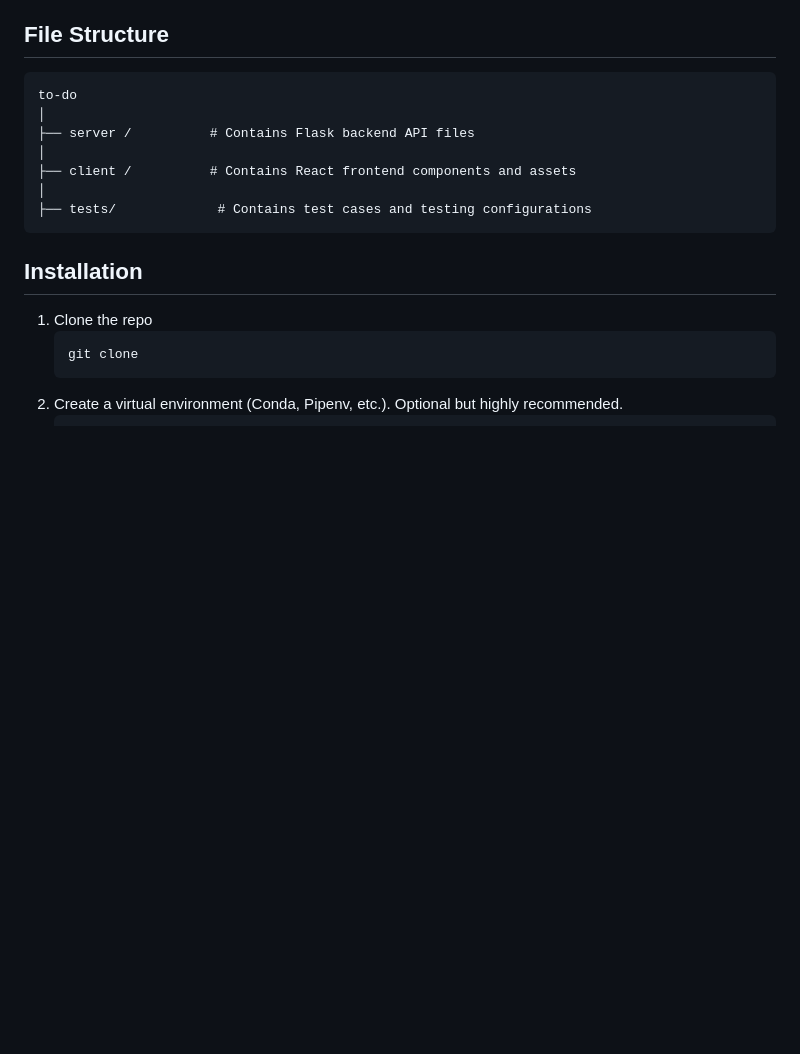
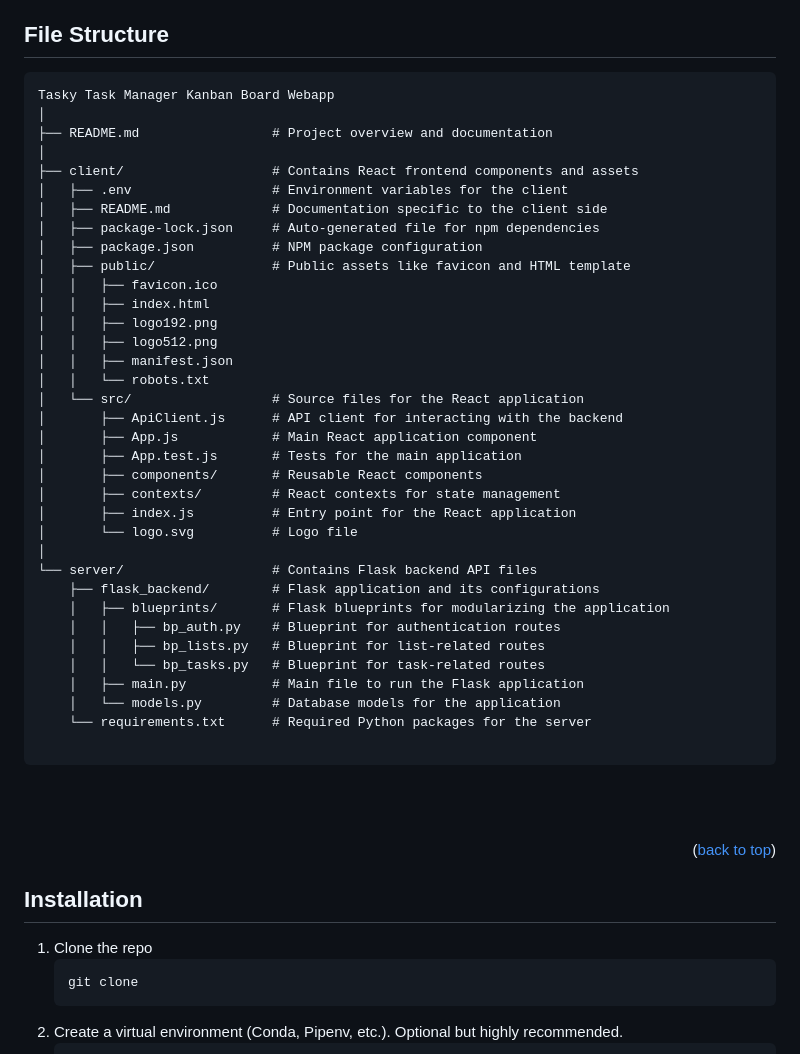
Before and after one commit to RisticDjordje/tasky-task-manager-webapp, a Markdown page: README.md, the part around one of its changes. GitHub-like rendering; blank space fills up the shorter version.

````diff
--- a/README.md
+++ b/README.md
@@ -90,14 +91,47 @@ https://github.com/RisticDjordje/tasky-task-manager-kanban-board-webapp/assets/3
 
 ## File Structure
 ```
-to-do
+Tasky Task Manager Kanban Board Webapp
 │
-├── server /          # Contains Flask backend API files
+├── README.md                 # Project overview and documentation
 │
-├── client /          # Contains React frontend components and assets
+├── client/                   # Contains React frontend components and assets
+│   ├── .env                  # Environment variables for the client
+│   ├── README.md             # Documentation specific to the client side
+│   ├── package-lock.json     # Auto-generated file for npm dependencies
+│   ├── package.json          # NPM package configuration
+│   ├── public/               # Public assets like favicon and HTML template
+│   │   ├── favicon.ico
+│   │   ├── index.html
+│   │   ├── logo192.png
+│   │   ├── logo512.png
+│   │   ├── manifest.json
+│   │   └── robots.txt
+│   └── src/                  # Source files for the React application
+│       ├── ApiClient.js      # API client for interacting with the backend
+│       ├── App.js            # Main React application component
+│       ├── App.test.js       # Tests for the main application
+│       ├── components/       # Reusable React components
+│       ├── contexts/         # React contexts for state management
+│       ├── index.js          # Entry point for the React application
+│       └── logo.svg          # Logo file
 │
-├── tests/             # Contains test cases and testing configurations
+└── server/                   # Contains Flask backend API files
+    ├── flask_backend/        # Flask application and its configurations
+    │   ├── blueprints/       # Flask blueprints for modularizing the application
+    │   │   ├── bp_auth.py    # Blueprint for authentication routes
+    │   │   ├── bp_lists.py   # Blueprint for list-related routes
+    │   │   └── bp_tasks.py   # Blueprint for task-related routes
+    │   ├── main.py           # Main file to run the Flask application
+    │   └── models.py         # Database models for the application
+    └── requirements.txt      # Required Python packages for the server
+
 ```
+
+<br><br>
+
+<p align="right">(<a href="#readme-top">back to top</a>)</p>
+
 
 <!-- INSTALLATION -->
 
````
Also changed, not shown: other parts of README.md (+2 -1 lines).
